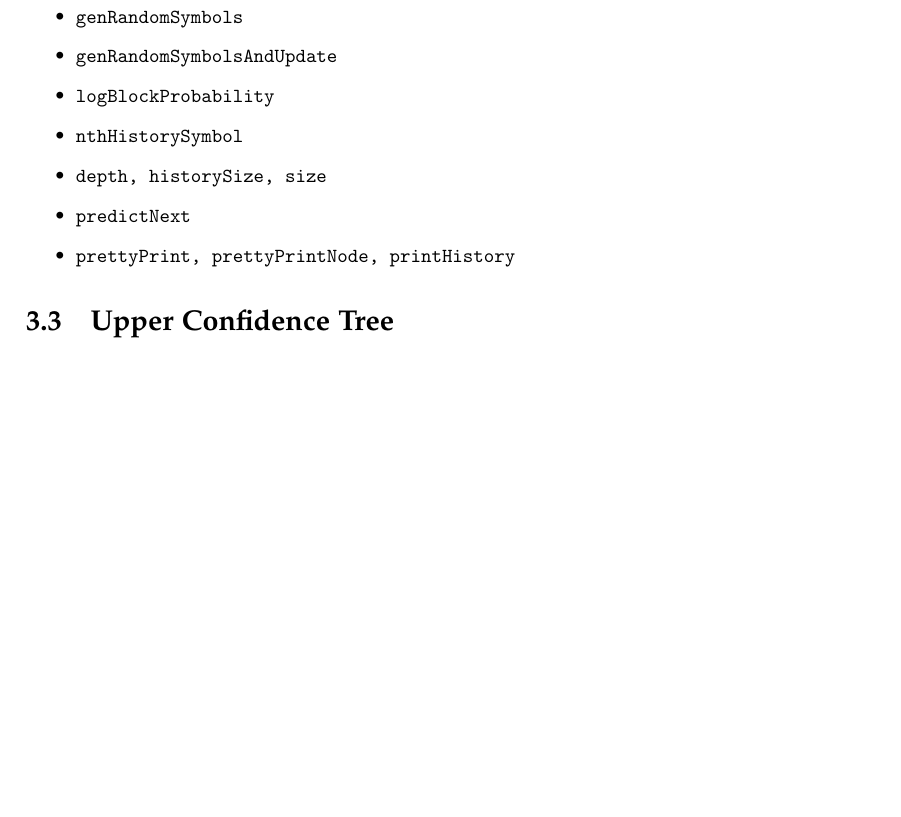
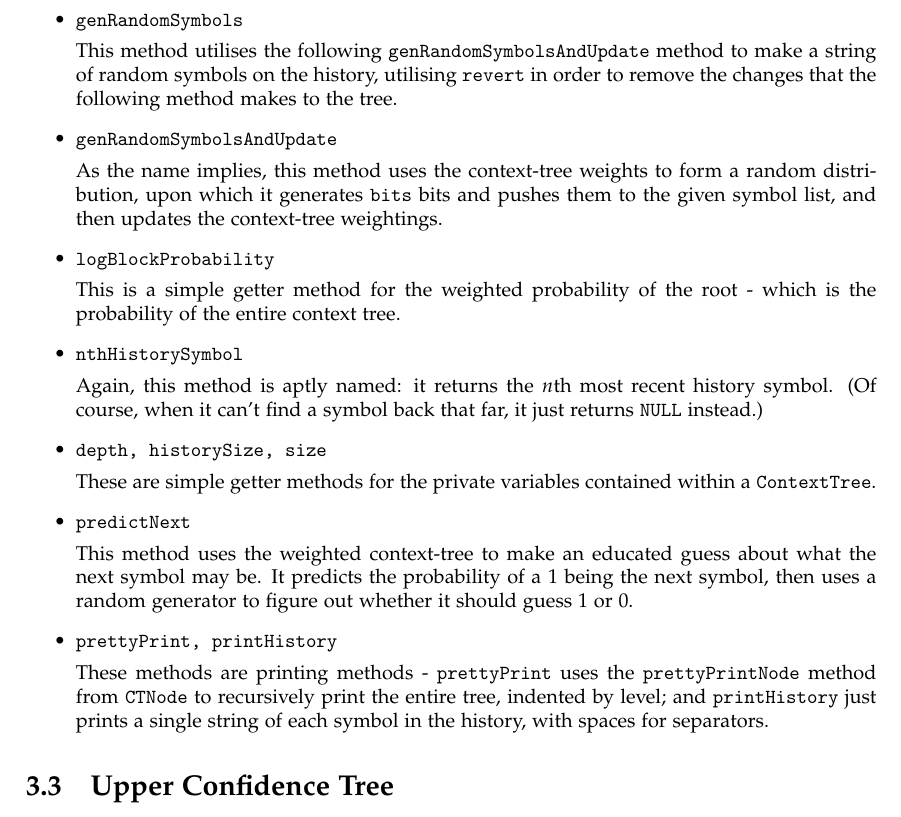
Before and after one commit to nelfin/mc-aixi-ctw-report, a LaTeX document (report.tex): part of page 7 of 12, cut so that both start at the same text, the shorter picture padded with empty space. Compiled offline with pdfLaTeX.

Commit message:
CTW implementation done and dusted

```diff
--- a/report.tex
+++ b/report.tex
@@ -203,25 +203,31 @@ This method doesn't change the history, as we push the popped symbols back onto
   }
 \item{\texttt{genRandomSymbols}
 
-
+    This method utilises the following \texttt{genRandomSymbolsAndUpdate} method to make a string of random symbols on the history, utilising \texttt{revert} in order to remove the changes that the following method makes to the tree.
   }
 \item{\texttt{genRandomSymbolsAndUpdate}
 
+    As the name implies, this method uses the context-tree weights to form a random distribution, upon which it generates \texttt{bits} bits and pushes them to the given symbol list, and then updates the context-tree weightings.
   }
 \item{\texttt{logBlockProbability}
 
+    This is a simple getter method for the weighted probability of the root - which is the probability of the entire context tree.
   }
 \item{\texttt{nthHistorySymbol}
 
+    Again, this method is aptly named: it returns the $n$th most recent history symbol. (Of course, when it can't find a symbol back that far, it just returns \texttt{NULL} instead.)
   }
 \item{\texttt{depth, historySize, size}
 
+    These are simple getter methods for the private variables contained within a \texttt{ContextTree}.
   }
 \item{\texttt{predictNext}
 
+    This method uses the weighted context-tree to make an educated guess about what the next symbol may be. It predicts the probability of a 1 being the next symbol, then uses a random generator to figure out whether it should guess 1 or 0.
   }
-\item{\texttt{prettyPrint, prettyPrintNode, printHistory}
+\item{\texttt{prettyPrint, printHistory}
 
+    These methods are printing methods - \texttt{prettyPrint} uses the \texttt{prettyPrintNode} method from \texttt{CTNode} to recursively print the entire tree, indented by level; and \texttt{printHistory} just prints a single string of each symbol in the history, with spaces for separators.
   }
 \end{itemize}
 \section{Upper Confidence Tree}
```
